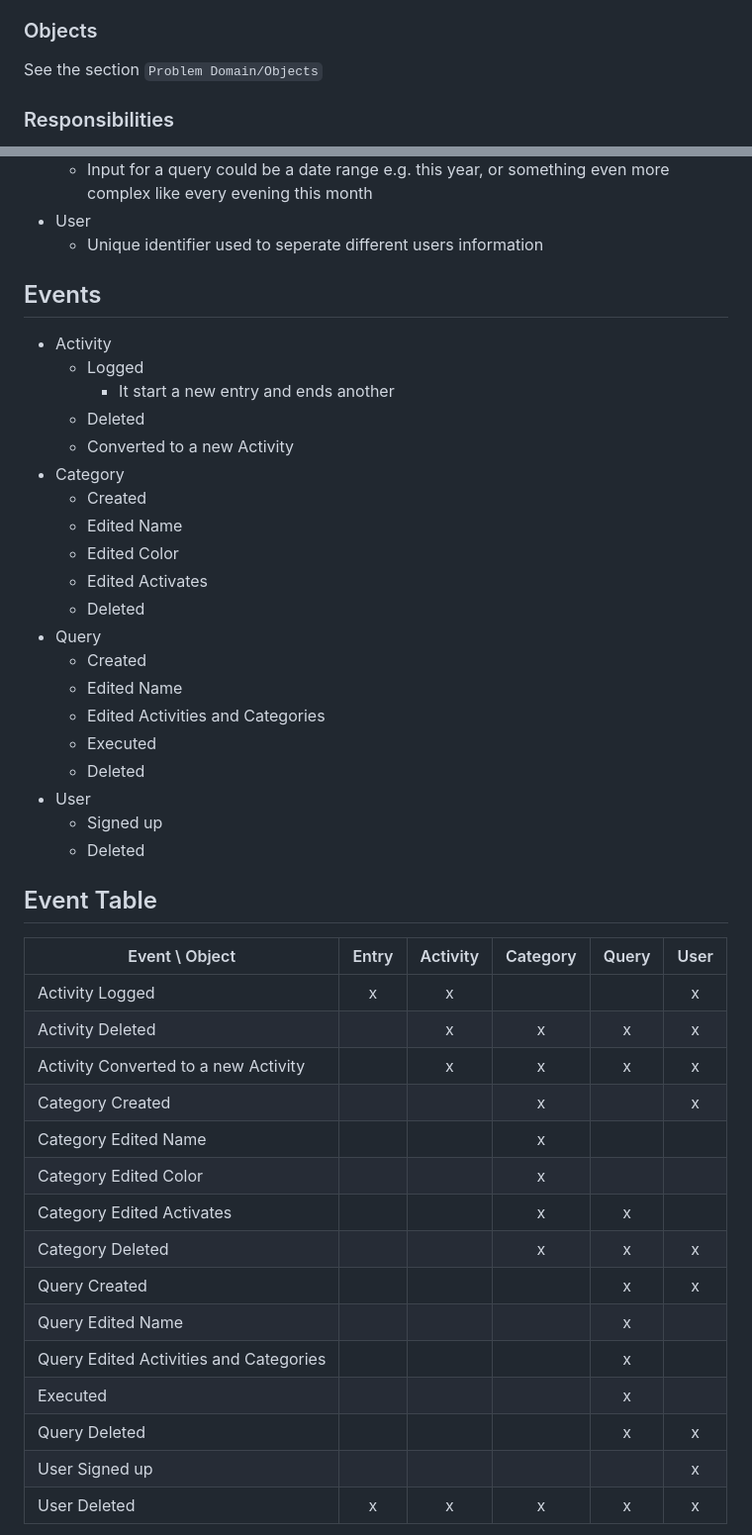
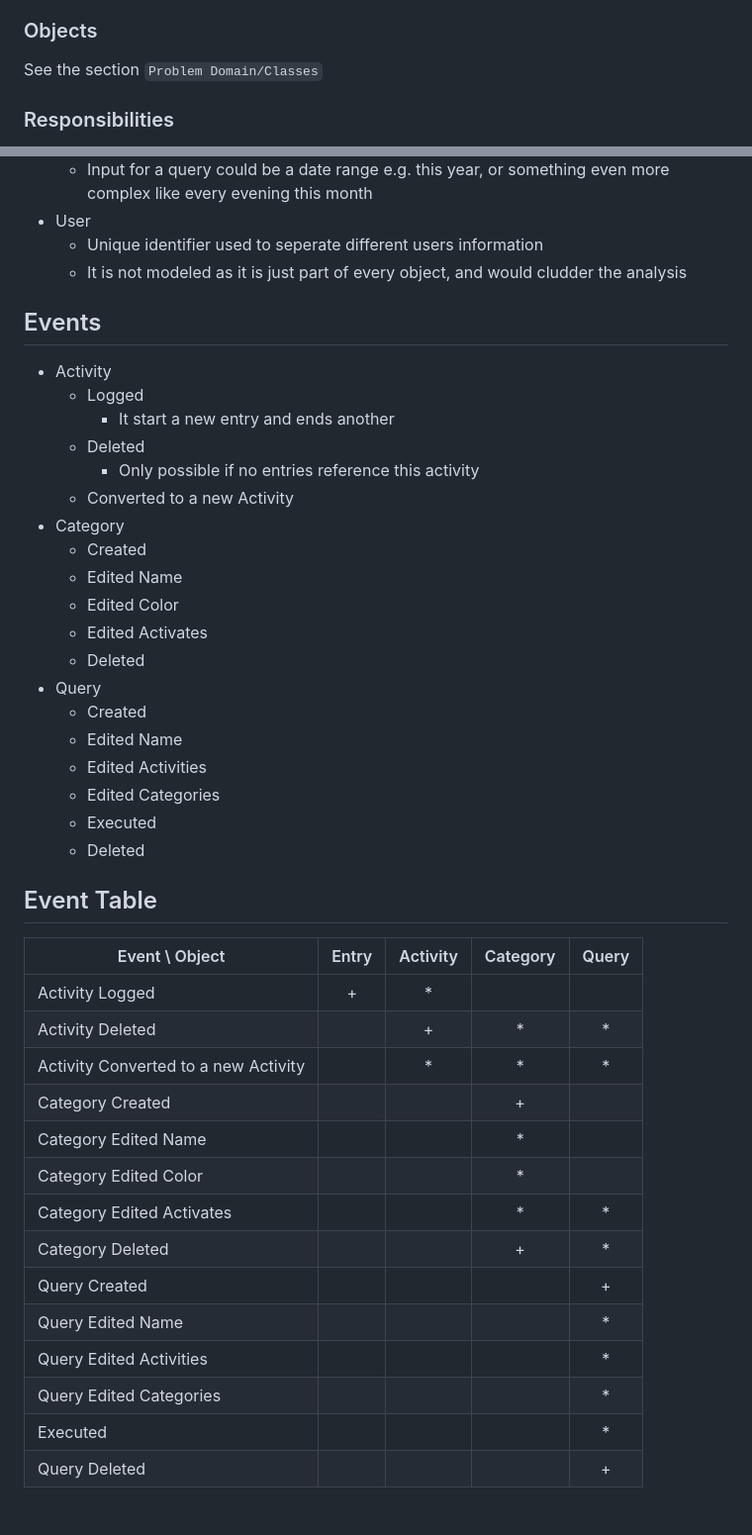
Before and after one commit to theodor349/WeeklyReview, a Markdown page: Documentation/Design Analysis/Problem Domain Analysis.md, 2 parts joined by grey strips. Shown: that part at 99% size. Drawn GitHub-style; blank space fills up the shorter version.

```diff
--- a/Documentation/Design Analysis/Problem Domain Analysis.md
+++ b/Documentation/Design Analysis/Problem Domain Analysis.md
@@ -21,7 +21,7 @@ Developed mostly by a single developer in his freetime, but with help from frien
 - VPS, for hosting with limited resources
 - Web base UI for access anywhere
 ### Objects
-See the section `Problem Domain/Objects`
+See the section `Problem Domain/Classes`
 ### Responsibilities
 It must make sure that all activities which are recorded are safely stored and always avaliable for the user.
 Furthermore it must give correct numbers with regard to how much time and how many times an activity has been logged.
@@ -50,12 +50,14 @@ Furthermore it must give correct numbers with regard to how much time and how ma
   - Input for a query could be a date range e.g. this year, or something even more complex like every evening this month
 - User
   - Unique identifier used to seperate different users information
+  - It is not modeled as it is just part of every object, and would cludder the analysis
 
 ## Events
 - Activity
   - Logged
     - It start a new entry and ends another
   - Deleted
+    - Only possible if no entries reference this activity
   - Converted to a new Activity
 - Category
   - Created
@@ -66,28 +68,27 @@ Furthermore it must give correct numbers with regard to how much time and how ma
 - Query
   - Created
   - Edited Name
-  - Edited Activities and Categories
+  - Edited Activities
+  - Edited Categories
   - Executed
-  - Deleted
-- User
-  - Signed up
   - Deleted
 
 ## Event Table
-| Event \ Object                         | Entry | Activity | Category | Query | User |
-| --------------                         | :-:   | :-:      | :-:      | :-:   | :-:  |
-| Activity Logged                        | x     | x        |          |       | x    |
-| Activity Deleted                       |       | x        | x        | x     | x    |
-| Activity Converted to a new Activity   |       | x        | x        | x     | x    |
-| Category Created                       |       |          | x        |       | x    |
-| Category Edited Name                   |       |          | x        |       |      |
-| Category Edited Color                  |       |          | x        |       |      |
-| Category Edited Activates              |       |          | x        | x     |      |
-| Category Deleted                       |       |          | x        | x     | x    |
-| Query Created                          |       |          |          | x     | x    |
-| Query Edited Name                      |       |          |          | x     |      |
-| Query Edited Activities and Categories |       |          |          | x     |      |
-| Executed                               |       |          |          | x     |      |
-| Query Deleted                          |       |          |          | x     | x    |
-| User Signed up                         |       |          |          |       | x    |
-| User Deleted                           | x     | x        | x        | x     | x    |
+| Event \ Object                         | Entry | Activity | Category | Query |
+| --------------                         | :-:   | :-:      | :-:      | :-:   |
+| Activity Logged                        | +     | *        |          |       |
+| Activity Deleted                       |       | +        | *        | *     |
+| Activity Converted to a new Activity   |       | *        | *        | *     |
+| Category Created                       |       |          | +        |       |
+| Category Edited Name                   |       |          | *        |       |
+| Category Edited Color                  |       |          | *        |       |
+| Category Edited Activates              |       |          | *        | *     |
+| Category Deleted                       |       |          | +        | *     |
+| Query Created                          |       |          |          | +     |
+| Query Edited Name                      |       |          |          | *     |
+| Query Edited Activities                |       |          |          | *     |
+| Query Edited Categories                |       |          |          | *     |
+| Executed                               |       |          |          | *     |
+| Query Deleted                          |       |          |          | +     |
+
+
```
Also changed, not shown: other parts of Documentation/Design Analysis/Problem Domain Analysis.md (+35 -0 lines).
